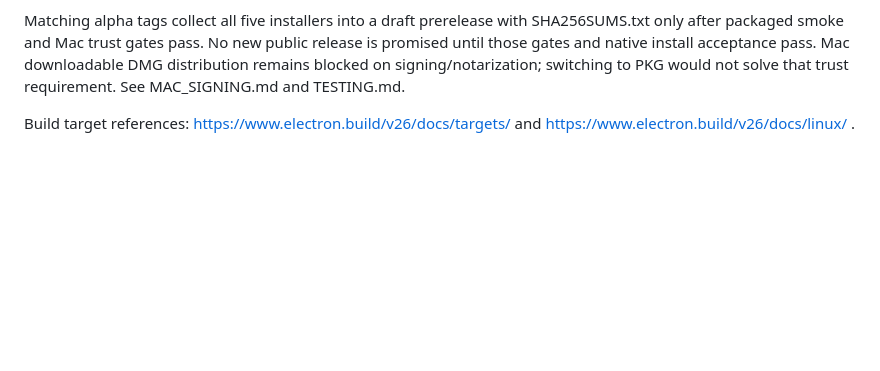
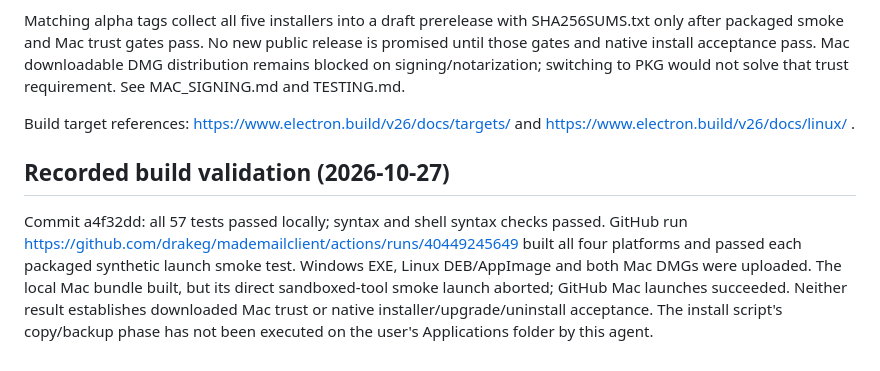
Before and after one commit to drakeg/mademailclient, a Markdown page: docs/INSTALLERS.md, the part around the change. Drawn GitHub-style; blank space fills up the shorter version.

```diff
--- a/docs/INSTALLERS.md
+++ b/docs/INSTALLERS.md
@@ -51,3 +51,7 @@ Actions: https://github.com/drakeg/mademailclient/actions/workflows/desktop.yml
 Matching alpha tags collect all five installers into a draft prerelease with SHA256SUMS.txt only after packaged smoke and Mac trust gates pass. No new public release is promised until those gates and native install acceptance pass. Mac downloadable DMG distribution remains blocked on signing/notarization; switching to PKG would not solve that trust requirement. See MAC_SIGNING.md and TESTING.md.
 
 Build target references: https://www.electron.build/v26/docs/targets/ and https://www.electron.build/v26/docs/linux/ .
+
+## Recorded build validation (2026-10-27)
+
+Commit a4f32dd: all 57 tests passed locally; syntax and shell syntax checks passed. GitHub run https://github.com/drakeg/mademailclient/actions/runs/40449245649 built all four platforms and passed each packaged synthetic launch smoke test. Windows EXE, Linux DEB/AppImage and both Mac DMGs were uploaded. The local Mac bundle built, but its direct sandboxed-tool smoke launch aborted; GitHub Mac launches succeeded. Neither result establishes downloaded Mac trust or native installer/upgrade/uninstall acceptance. The install script's copy/backup phase has not been executed on the user's Applications folder by this agent.
```
Also changed, not shown: CICD.md (+2 -2 lines), README.md (+2 -2 lines).
